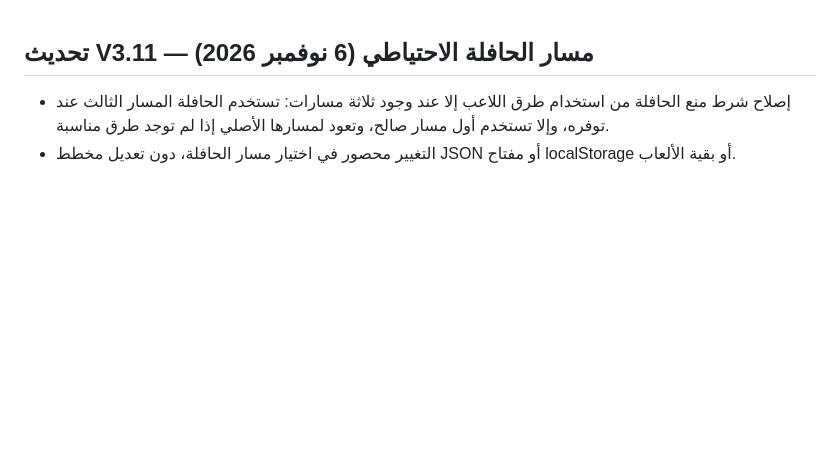
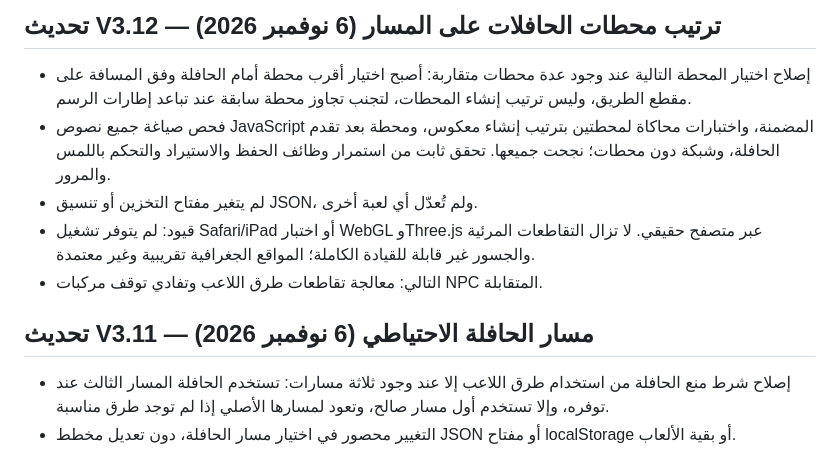
Before and after one commit to youef/gamesplay, a Markdown page: nbu-campus-3d/ROADMAP.md, the part around the change. Drawn GitHub-style; blank space fills up the shorter version.

Commit message:
docs(nbu-3d): record V3.12 stop ordering fix

```diff
--- a/nbu-campus-3d/ROADMAP.md
+++ b/nbu-campus-3d/ROADMAP.md
@@ -1,3 +1,10 @@
+## تحديث V3.12 — ترتيب محطات الحافلات على المسار (6 نوفمبر 2026)
+- إصلاح اختيار المحطة التالية عند وجود عدة محطات متقاربة: أصبح اختيار أقرب محطة أمام الحافلة وفق المسافة على مقطع الطريق، وليس ترتيب إنشاء المحطات، لتجنب تجاوز محطة سابقة عند تباعد إطارات الرسم.
+- فحص صياغة جميع نصوص JavaScript المضمنة، واختبارات محاكاة لمحطتين بترتيب إنشاء معكوس، ومحطة بعد تقدم الحافلة، وشبكة دون محطات؛ نجحت جميعها. تحقق ثابت من استمرار وظائف الحفظ والاستيراد والتحكم باللمس والمرور.
+- لم يتغير مفتاح التخزين أو تنسيق JSON، ولم تُعدّل أي لعبة أخرى.
+- قيود: لم يتوفر تشغيل Safari/iPad أو اختبار WebGL وThree.js عبر متصفح حقيقي. لا تزال التقاطعات المرئية والجسور غير قابلة للقيادة الكاملة؛ المواقع الجغرافية تقريبية وغير معتمدة.
+- التالي: معالجة تقاطعات طرق اللاعب وتفادي توقف مركبات NPC المتقابلة.
+
 ## تحديث V3.11 — مسار الحافلة الاحتياطي (6 نوفمبر 2026)
 - إصلاح شرط منع الحافلة من استخدام طرق اللاعب إلا عند وجود ثلاثة مسارات: تستخدم الحافلة المسار الثالث عند توفره، وإلا تستخدم أول مسار صالح، وتعود لمسارها الأصلي إذا لم توجد طرق مناسبة.
 - التغيير محصور في اختيار مسار الحافلة، دون تعديل مخطط JSON أو مفتاح localStorage أو بقية الألعاب.
```
